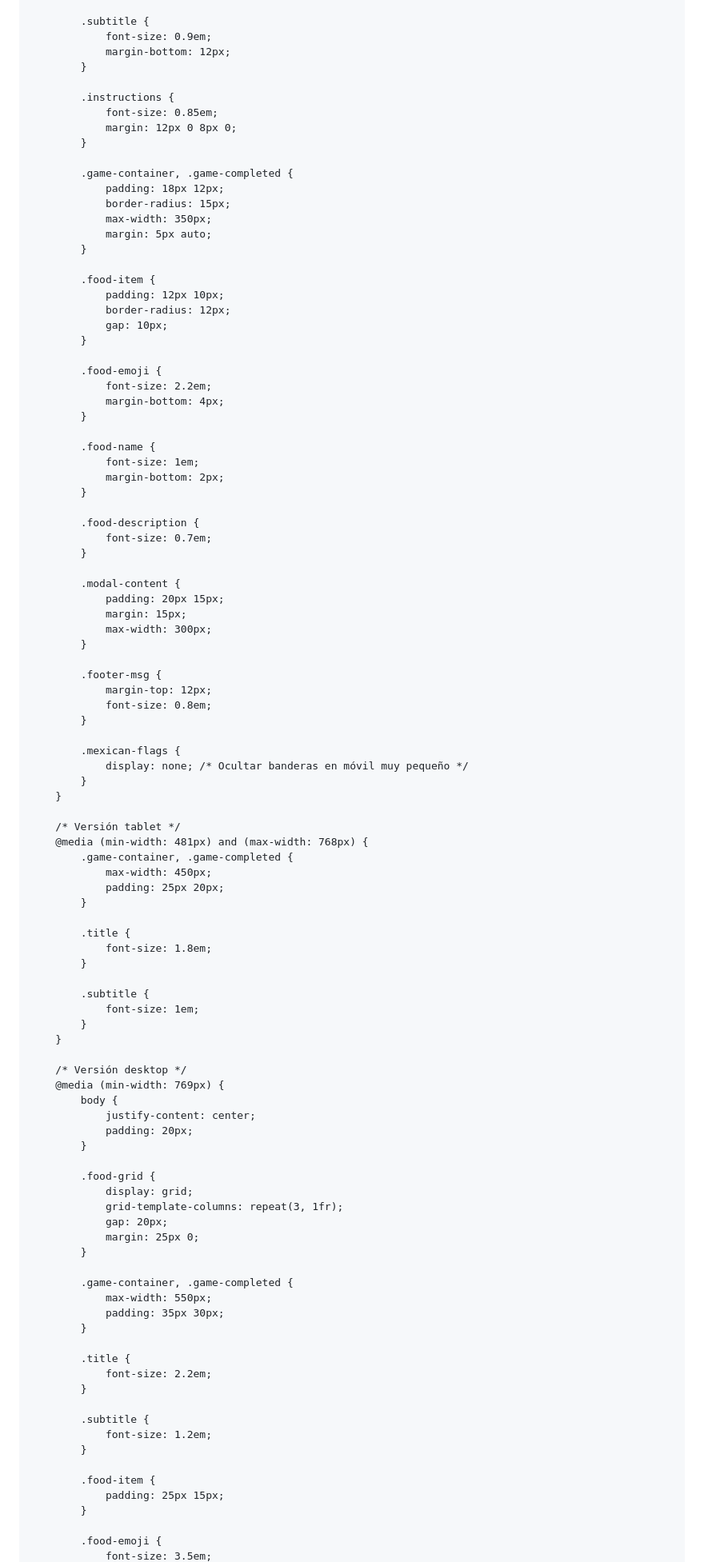
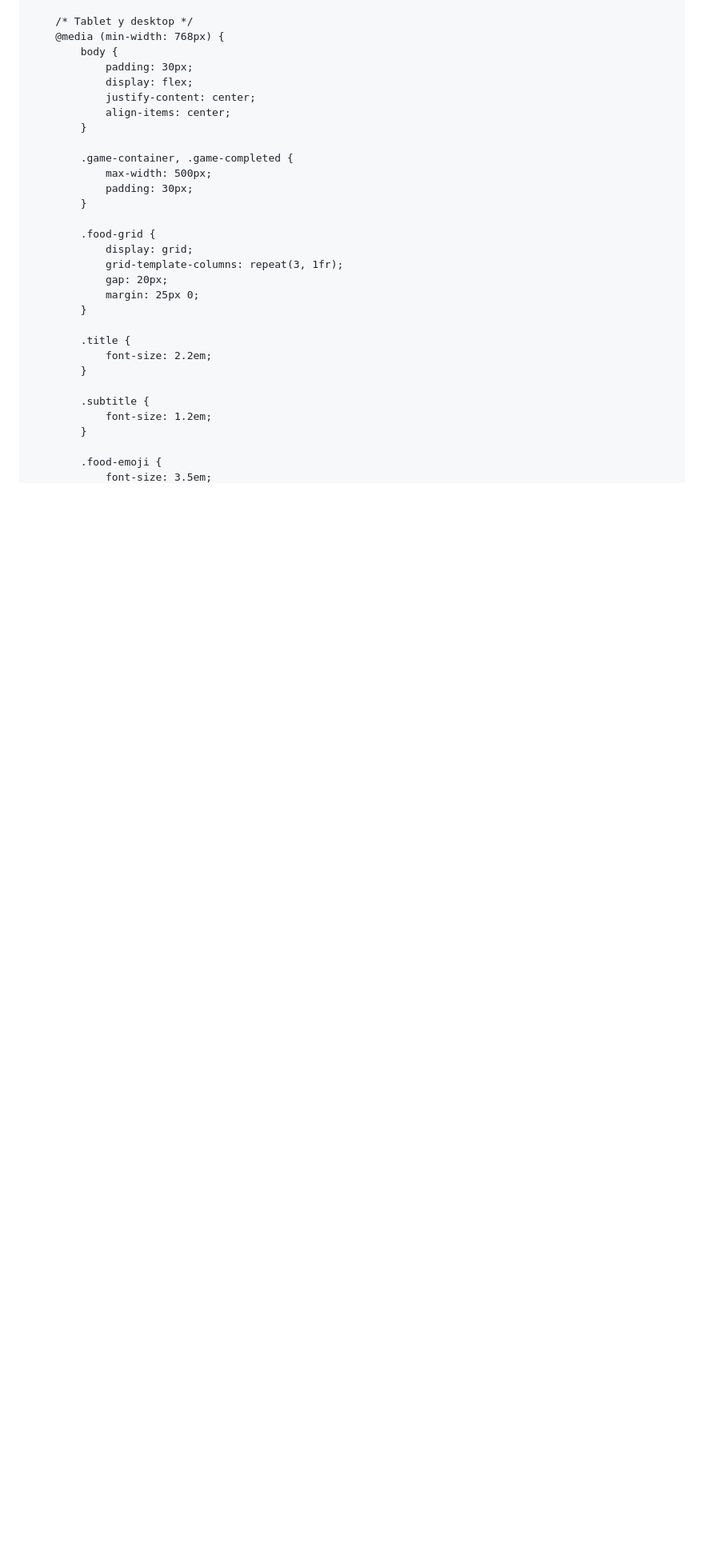
Before and after one commit to resetjuice/celebracion, a Markdown page: README.md, the part around one of its changes. Shown at 80% size. Rendered like a GitHub page; blank space fills up the shorter version.

```diff
--- a/README.md
+++ b/README.md
@@ -398,78 +418,16 @@
 
-            .subtitle {
-                font-size: 0.9em;
-                margin-bottom: 12px;
-            }
-
-            .instructions {
-                font-size: 0.85em;
-                margin: 12px 0 8px 0;
+        /* Tablet y desktop */
+        @media (min-width: 768px) {
+            body {
+                padding: 30px;
+                display: flex;
+                justify-content: center;
+                align-items: center;
             }
 
             .game-container, .game-completed {
-                padding: 18px 12px;
-                border-radius: 15px;
-                max-width: 350px;
-                margin: 5px auto;
-            }
-
-            .food-item {
-                padding: 12px 10px;
-                border-radius: 12px;
-                gap: 10px;
-            }
-
-            .food-emoji {
-                font-size: 2.2em;
-                margin-bottom: 4px;
-            }
-
-            .food-name {
-                font-size: 1em;
-                margin-bottom: 2px;
-            }
-
-            .food-description {
-                font-size: 0.7em;
-            }
-
-            .modal-content {
-                padding: 20px 15px;
-                margin: 15px;
-                max-width: 300px;
-            }
-
-            .footer-msg {
-                margin-top: 12px;
-                font-size: 0.8em;
-            }
-
-            .mexican-flags {
-                display: none; /* Ocultar banderas en móvil muy pequeño */
-            }
-        }
-
-        /* Versión tablet */
-        @media (min-width: 481px) and (max-width: 768px) {
-            .game-container, .game-completed {
-                max-width: 450px;
-                padding: 25px 20px;
-            }
-
-            .title {
-                font-size: 1.8em;
-            }
-
-            .subtitle {
-                font-size: 1em;
-            }
-        }
-
-        /* Versión desktop */
-        @media (min-width: 769px) {
-            body {
-                justify-content: center;
-                padding: 20px;
+                max-width: 500px;
+                padding: 30px;
             }
 
             .food-grid {
@@ -477,11 +435,6 @@
                 grid-template-columns: repeat(3, 1fr);
                 gap: 20px;
                 margin: 25px 0;
-            }
-
-            .game-container, .game-completed {
-                max-width: 550px;
-                padding: 35px 30px;
             }
 
             .title {
@@ -492,9 +445,5 @@
                 font-size: 1.2em;
             }
 
-            .food-item {
-                padding: 25px 15px;
-            }
-
             .food-emoji {
                 font-size: 3.5em;
```
Also changed, not shown: other parts of README.md (+186 -184 lines).
